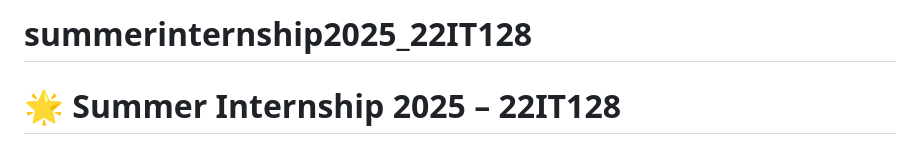
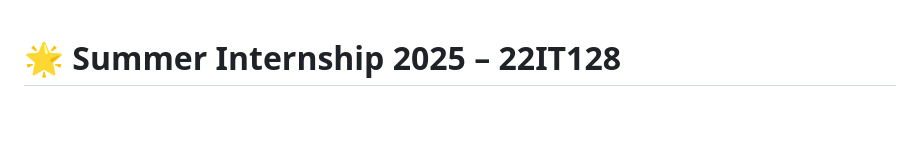
Before and after one commit to Vrijesh219/summerinternship2025_22IT128, a Markdown page: README.md, the part around the change. Rendered like a GitHub page; blank space fills up the shorter version.

```diff
--- a/README.md
+++ b/README.md
@@ -1,4 +1,3 @@
-# summerinternship2025_22IT128
 # 🌟 Summer Internship 2025 – 22IT128
 
 **Name**: Prajapati Vrijesh Harshadbhai
```
